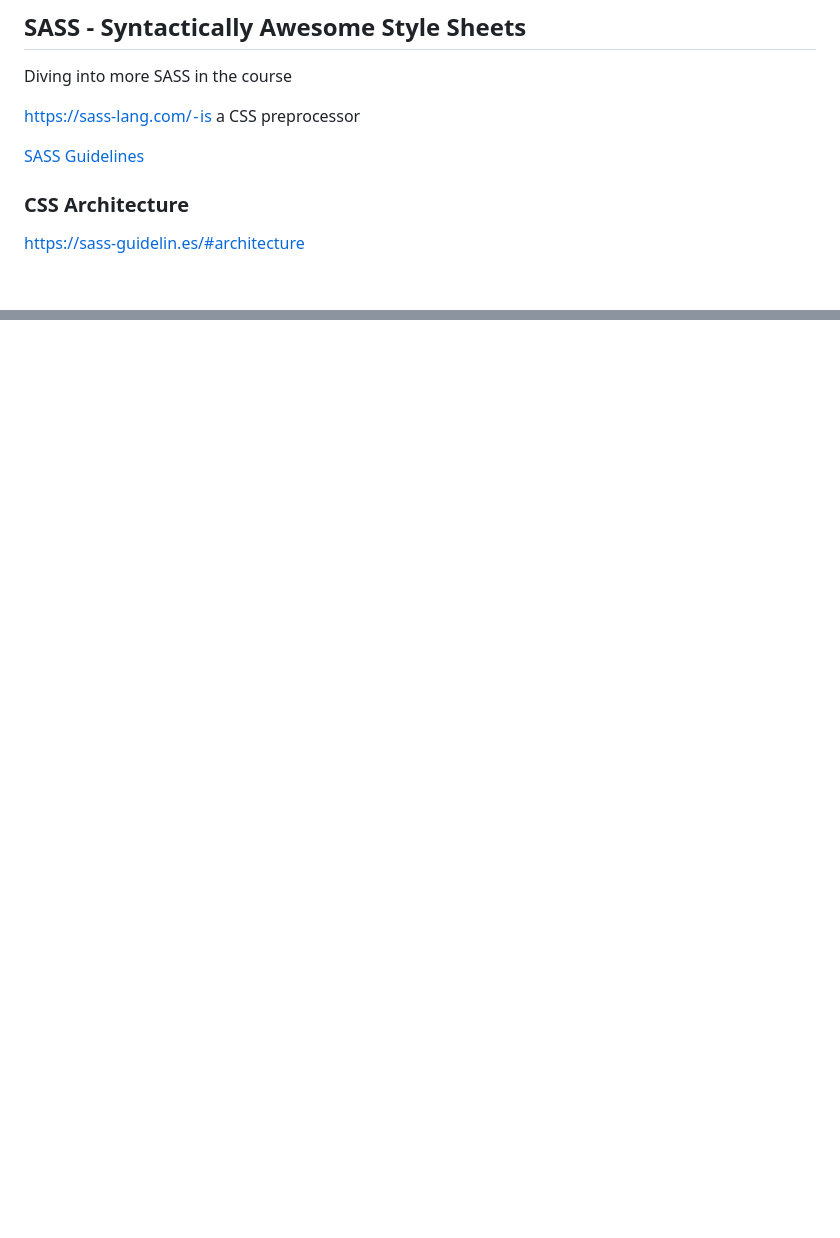
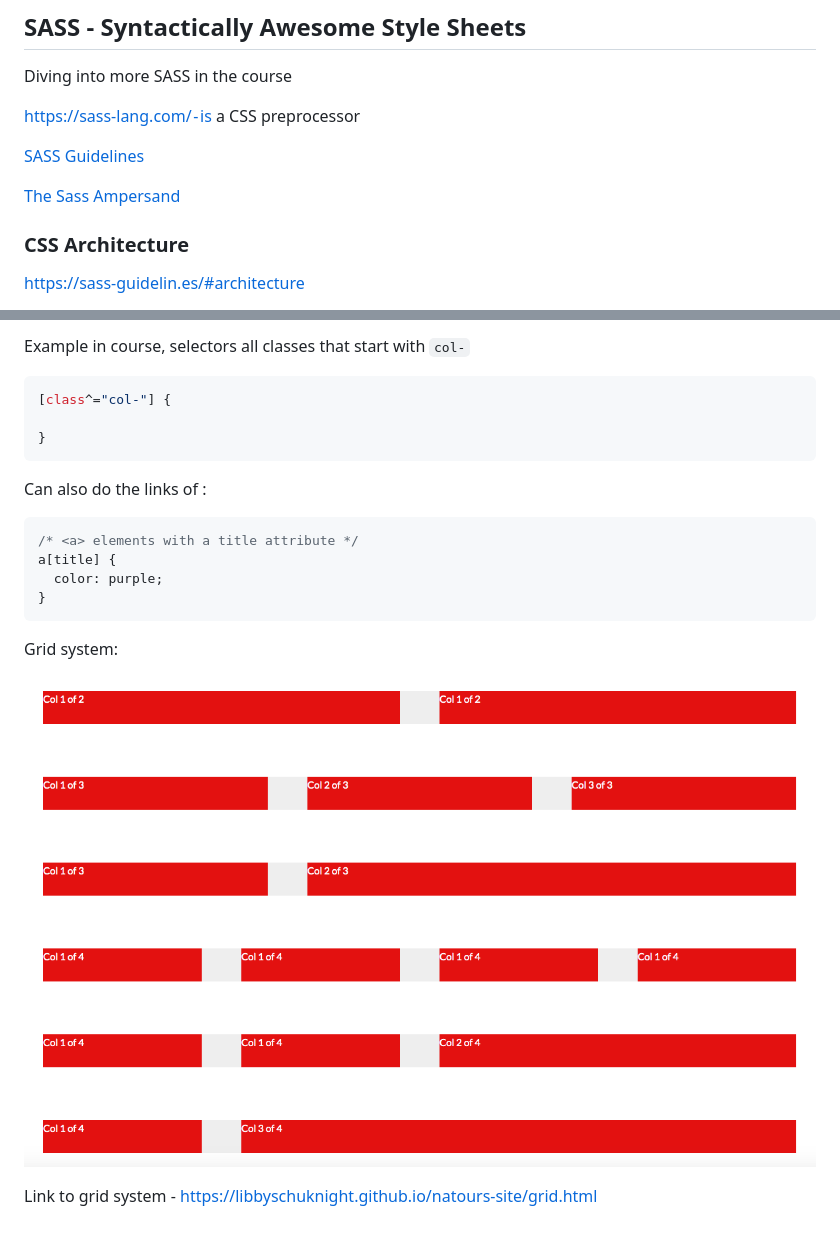
Before and after one commit to libbyschuknight/tid_til, a Markdown page: html_css_sass_etc/notes_adv_css_sass_udemy_course.md, 2 parts joined by grey strips. GitHub-like rendering; pictures changed too: html_css_sass_etc/grid-system-adv-css-sass.png (added); blank space fills up the shorter version.

````diff
--- a/html_css_sass_etc/notes_adv_css_sass_udemy_course.md
+++ b/html_css_sass_etc/notes_adv_css_sass_udemy_course.md
@@ -172,6 +172,8 @@ https://sass-lang.com/ - is a CSS preprocessor
 
 [SASS Guidelines](https://sass-guidelin.es/)
 
+[The Sass Ampersand](https://css-tricks.com/the-sass-ampersand/)
+
 
 ### CSS Architecture
 
@@ -206,0 +270,22 @@ Using this might be over the top for a small project, or one page but good for l
+Example in course, selectors all classes that start with `col-`
+
+```css
+[class^="col-"] {
+
+}
+```
+
+Can also do the links of :
+
+```css
+/* <a> elements with a title attribute */
+a[title] {
+  color: purple;
+}
+```
+
+Grid system:
+
+![grid system example](grid-system-adv-css-sass.png)
+
+Link to grid system - https://libbyschuknight.github.io/natours-site/grid.html
````
Also changed, not shown: other parts of html_css_sass_etc/notes_adv_css_sass_udemy_course.md (+61 -0 lines), html_css_sass_etc/adv-css-sass-resp-design-prins.png (added).
